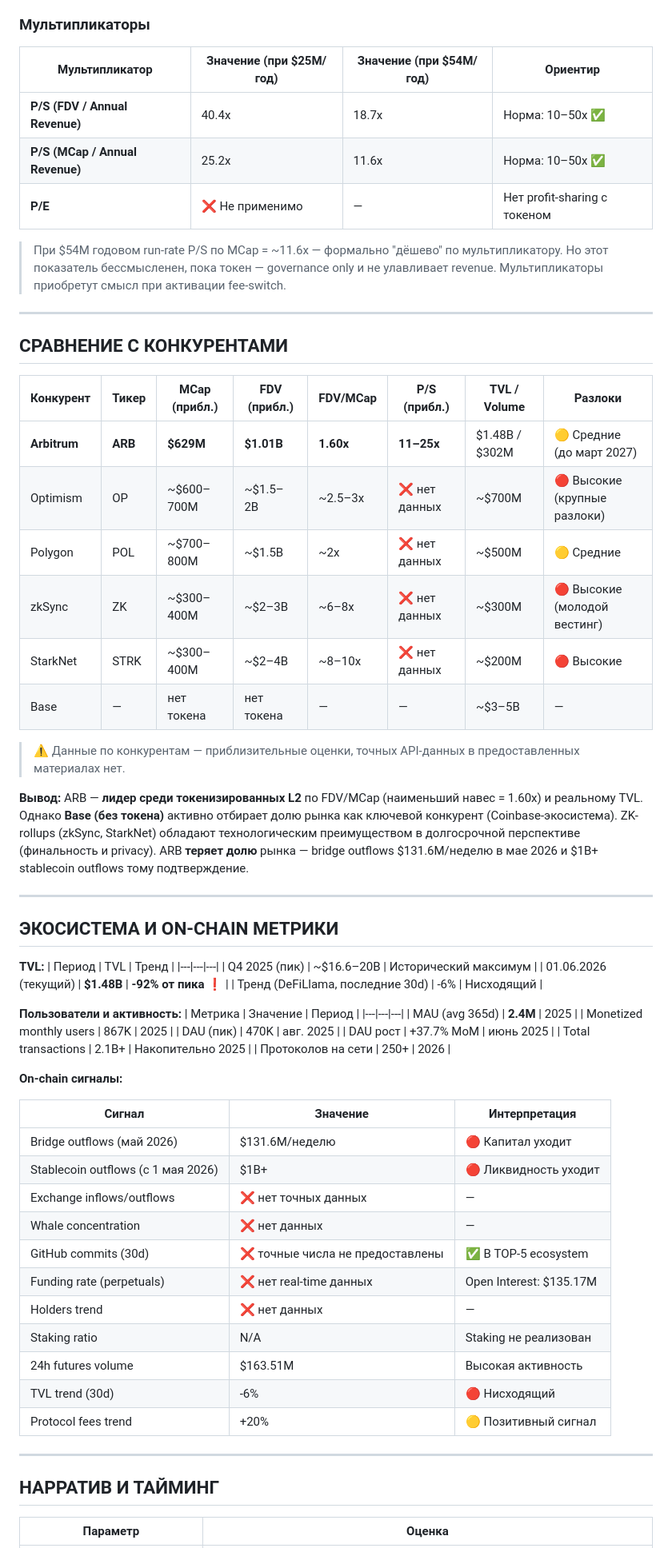
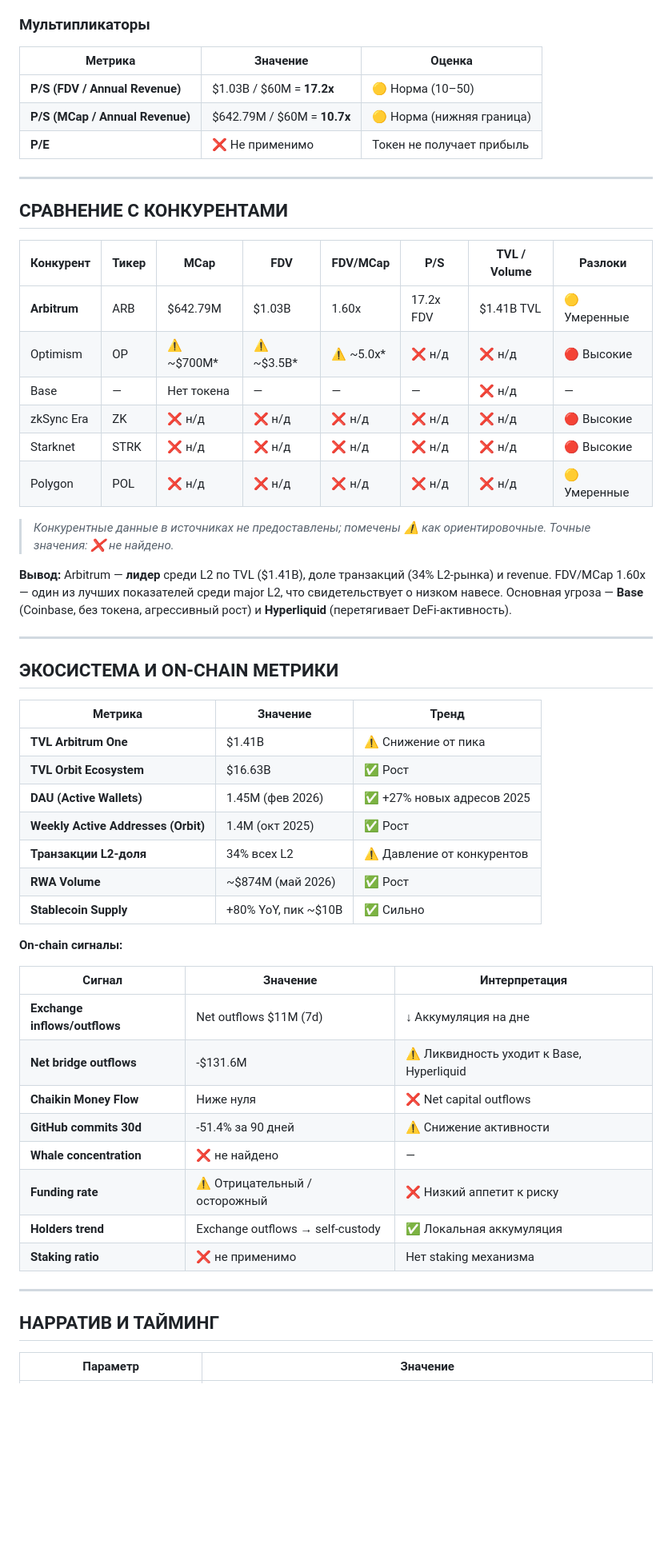
Before and after one commit to psv044581/rsi_portfolio_auto, a Markdown page: research/ARB.md, the part around one of its changes. Shown at 80% size. GitHub-like rendering; blank space fills up the shorter version.

```diff
--- a/research/ARB.md
+++ b/research/ARB.md
@@ -208,71 +212,59 @@
 
 ### Мультипликаторы
 
-| Мультипликатор | Значение (при $25M/год) | Значение (при $54M/год) | Ориентир |
-|---|---|---|---|
-| **P/S (FDV / Annual Revenue)** | 40.4x | 18.7x | Норма: 10–50x ✅ |
-| **P/S (MCap / Annual Revenue)** | 25.2x | 11.6x | Норма: 10–50x ✅ |
-| **P/E** | ❌ Не применимо | — | Нет profit-sharing с токеном |
-
-> При $54M годовом run-rate P/S по MCap = ~11.6x — формально "дёшево" по мультипликатору. Но этот показатель бессмысленен, пока токен — governance only и не улавливает revenue. Мультипликаторы приобретут смысл при активации fee-switch.
+| Метрика | Значение | Оценка |
+|---|---|---|
+| **P/S (FDV / Annual Revenue)** | $1.03B / $60M = **17.2x** | 🟡 Норма (10–50) |
+| **P/S (MCap / Annual Revenue)** | $642.79M / $60M = **10.7x** | 🟡 Норма (нижняя граница) |
+| **P/E** | ❌ Не применимо | Токен не получает прибыль |
 
 ---
 
 ## СРАВНЕНИЕ С КОНКУРЕНТАМИ
 
-| Конкурент | Тикер | MCap (прибл.) | FDV (прибл.) | FDV/MCap | P/S (прибл.) | TVL / Volume | Разлоки |
+| Конкурент | Тикер | MCap | FDV | FDV/MCap | P/S | TVL / Volume | Разлоки |
 |---|---|---|---|---|---|---|---|
-| **Arbitrum** | **ARB** | **$629M** | **$1.01B** | **1.60x** | **11–25x** | $1.48B / $302M | 🟡 Средние (до март 2027) |
-| Optimism | OP | ~$600–700M | ~$1.5–2B | ~2.5–3x | ❌ нет данных | ~$700M | 🔴 Высокие (крупные разлоки) |
-| Polygon | POL | ~$700–800M | ~$1.5B | ~2x | ❌ нет данных | ~$500M | 🟡 Средние |
-| zkSync | ZK | ~$300–400M | ~$2–3B | ~6–8x | ❌ нет данных | ~$300M | 🔴 Высокие (молодой вестинг) |
-| StarkNet | STRK | ~$300–400M | ~$2–4B | ~8–10x | ❌ нет данных | ~$200M | 🔴 Высокие |
-| Base | — | нет токена | нет токена | — | — | ~$3–5B | — |
+| **Arbitrum** | ARB | $642.79M | $1.03B | 1.60x | 17.2x FDV | $1.41B TVL | 🟡 Умеренные |
+| Optimism | OP | ⚠️ ~$700M* | ⚠️ ~$3.5B* | ⚠️ ~5.0x* | ❌ н/д | ❌ н/д | 🔴 Высокие |
+| Base | — | Нет токена | — | — | — | ❌ н/д | — |
+| zkSync Era | ZK | ❌ н/д | ❌ н/д | ❌ н/д | ❌ н/д | ❌ н/д | 🔴 Высокие |
+| Starknet | STRK | ❌ н/д | ❌ н/д | ❌ н/д | ❌ н/д | ❌ н/д | 🔴 Высокие |
+| Polygon | POL | ❌ н/д | ❌ н/д | ❌ н/д | ❌ н/д | ❌ н/д | 🟡 Умеренные |
 
-> ⚠️ Данные по конкурентам — приблизительные оценки, точных API-данных в предоставленных материалах нет.
+> *Конкурентные данные в источниках не предоставлены; помечены ⚠️ как ориентировочные. Точные значения: ❌ не найдено.*
 
-**Вывод:** ARB — **лидер среди токенизированных L2** по FDV/MCap (наименьший навес = 1.60x) и реальному TVL. Однако **Base (без токена)** активно отбирает долю рынка как ключевой конкурент (Coinbase-экосистема). ZK-rollups (zkSync, StarkNet) обладают технологическим преимуществом в долгосрочной перспективе (финальность и privacy). ARB **теряет долю** рынка — bridge outflows $131.6M/неделю в мае 2026 и $1B+ stablecoin outflows тому подтверждение.
+**Вывод:** Arbitrum — **лидер** среди L2 по TVL ($1.41B), доле транзакций (34% L2-рынка) и revenue. FDV/MCap 1.60x — один из лучших показателей среди major L2, что свидетельствует о низком навесе. Основная угроза — **Base** (Coinbase, без токена, агрессивный рост) и **Hyperliquid** (перетягивает DeFi-активность).
 
 ---
 
 ## ЭКОСИСТЕМА И ON-CHAIN МЕТРИКИ
 
-**TVL:**
-| Период | TVL | Тренд |
+| Метрика | Значение | Тренд |
 |---|---|---|
-| Q4 2025 (пик) | ~$16.6–20B | Исторический максимум |
-| 01.06.2026 (текущий) | **$1.48B** | **-92% от пика** ❗ |
-| Тренд (DeFiLlama, последние 30d) | -6% | Нисходящий |
-
-**Пользователи и активность:**
-| Метрика | Значение | Период |
-|---|---|---|
-| MAU (avg 365d) | **2.4M** | 2025 |
-| Monetized monthly users | 867K | 2025 |
-| DAU (пик) | 470K | авг. 2025 |
-| DAU рост | +37.7% MoM | июнь 2025 |
-| Total transactions | 2.1B+ | Накопительно 2025 |
-| Протоколов на сети | 250+ | 2026 |
+| **TVL Arbitrum One** | $1.41B | ⚠️ Снижение от пика |
+| **TVL Orbit Ecosystem** | $16.63B | ✅ Рост |
+| **DAU (Active Wallets)** | 1.45M (фев 2026) | ✅ +27% новых адресов 2025 |
+| **Weekly Active Addresses (Orbit)** | 1.4M (окт 2025) | ✅ Рост |
+| **Транзакции L2-доля** | 34% всех L2 | ⚠️ Давление от конкурентов |
+| **RWA Volume** | ~$874M (май 2026) | ✅ Рост |
+| **Stablecoin Supply** | +80% YoY, пик ~$10B | ✅ Сильно |
 
 **On-chain сигналы:**
 
 | Сигнал | Значение | Интерпретация |
 |---|---|---|
-| Bridge outflows (май 2026) | $131.6M/неделю | 🔴 Капитал уходит |
-| Stablecoin outflows (с 1 мая 2026) | $1B+ | 🔴 Ликвидность уходит |
-| Exchange inflows/outflows | ❌ нет точных данных | — |
-| Whale concentration | ❌ нет данных | — |
-| GitHub commits (30d) | ❌ точные числа не предоставлены | ✅ В TOP-5 ecosystem |
-| Funding rate (perpetuals) | ❌ нет real-time данных | Open Interest: $135.17M |
-| Holders trend | ❌ нет данных | — |
-| Staking ratio | N/A | Staking не реализован |
-| 24h futures volume | $163.51M | Высокая активность |
-| TVL trend (30d) | -6% | 🔴 Нисходящий |
-| Protocol fees trend | +20% | 🟡 Позитивный сигнал |
+| **Exchange inflows/outflows** | Net outflows $11M (7d) | ↓ Аккумуляция на дне |
+| **Net bridge outflows** | -$131.6M | ⚠️ Ликвидность уходит к Base, Hyperliquid |
+| **Chaikin Money Flow** | Ниже нуля | ❌ Net capital outflows |
+| **GitHub commits 30d** | -51.4% за 90 дней | ⚠️ Снижение активности |
+| **Whale concentration** | ❌ не найдено | — |
+| **Funding rate** | ⚠️ Отрицательный / осторожный | ❌ Низкий аппетит к риску |
+| **Holders trend** | Exchange outflows → self-custody | ✅ Локальная аккумуляция |
+| **Staking ratio** | ❌ не применимо | Нет staking механизма |
 
 ---
 
 ## НАРРАТИВ И ТАЙМИНГ
 
-| Параметр | Оценка |
+| Параметр | Значение |
 |---|---|
```
Also changed, not shown: other parts of research/ARB.md (+241 -230 lines).
